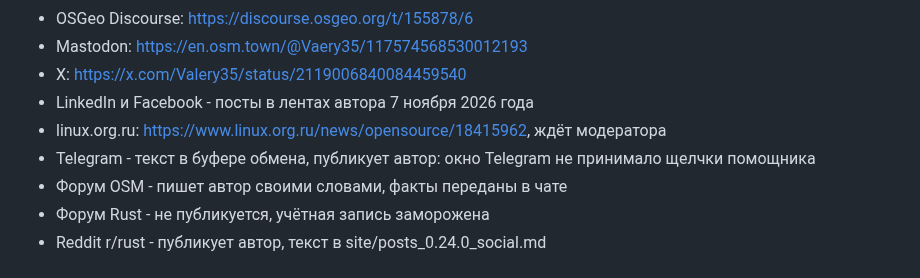
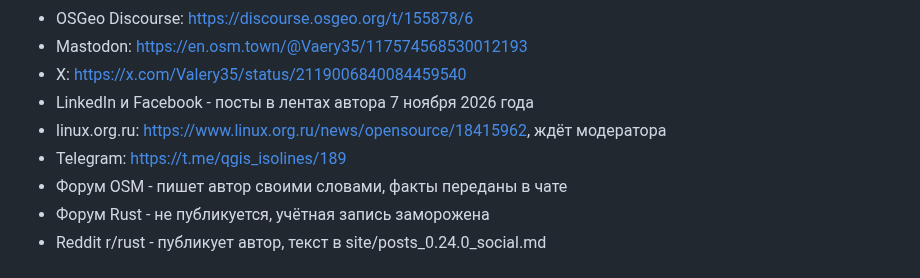
Before and after one commit to Valery35/planetx-lite, a Markdown page: doc/PUBLISH.md, the part around the change. Drawn GitHub-style.

Commit message:
Журнал публикаций: Telegram 0.24.0

```diff
--- a/doc/PUBLISH.md
+++ b/doc/PUBLISH.md
@@ -181,7 +181,7 @@
 - X: https://x.com/Valery35/status/2119006840084459540
 - LinkedIn и Facebook - посты в лентах автора 7 ноября 2026 года
 - linux.org.ru: https://www.linux.org.ru/news/opensource/18415962, ждёт модератора
-- Telegram - текст в буфере обмена, публикует автор: окно Telegram не принимало щелчки помощника
+- Telegram: https://t.me/qgis_isolines/189
 - Форум OSM - пишет автор своими словами, факты переданы в чате
 - Форум Rust - не публикуется, учётная запись заморожена
 - Reddit r/rust - публикует автор, текст в site/posts_0.24.0_social.md
```
